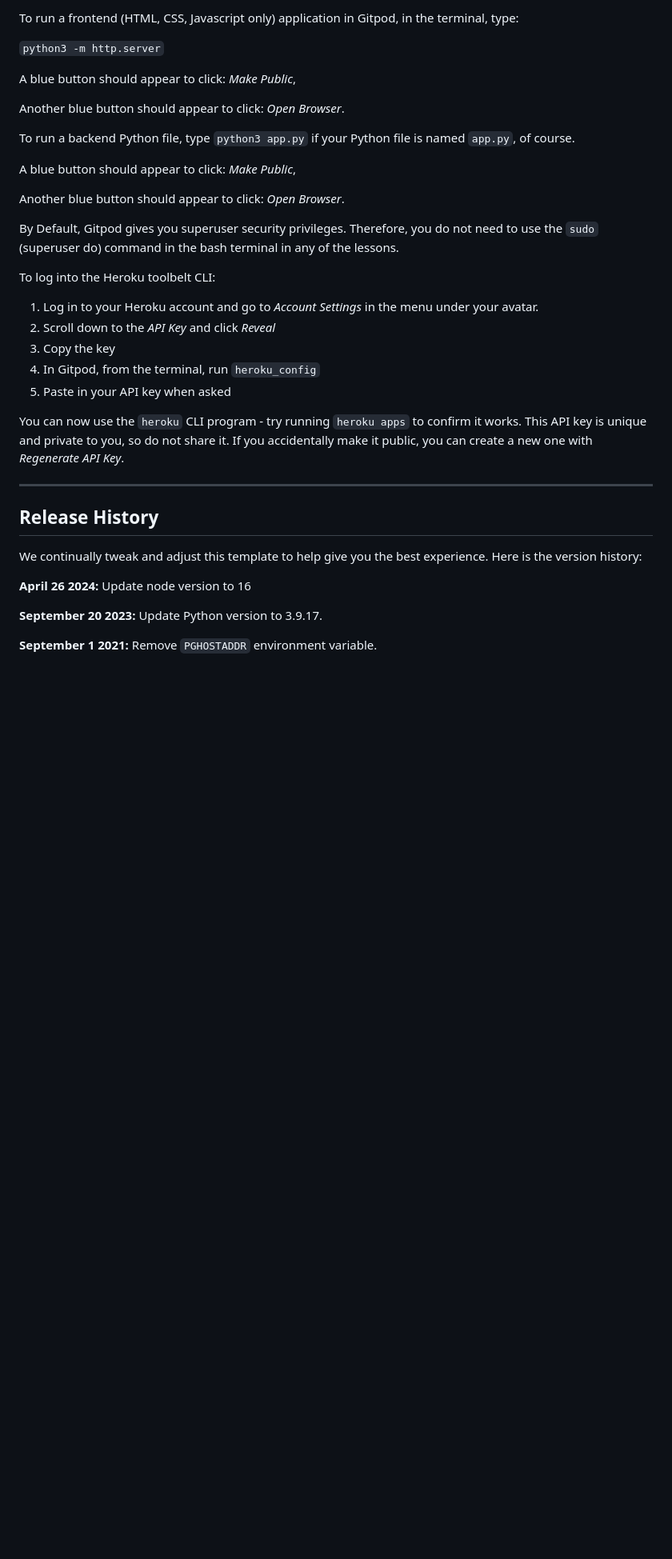
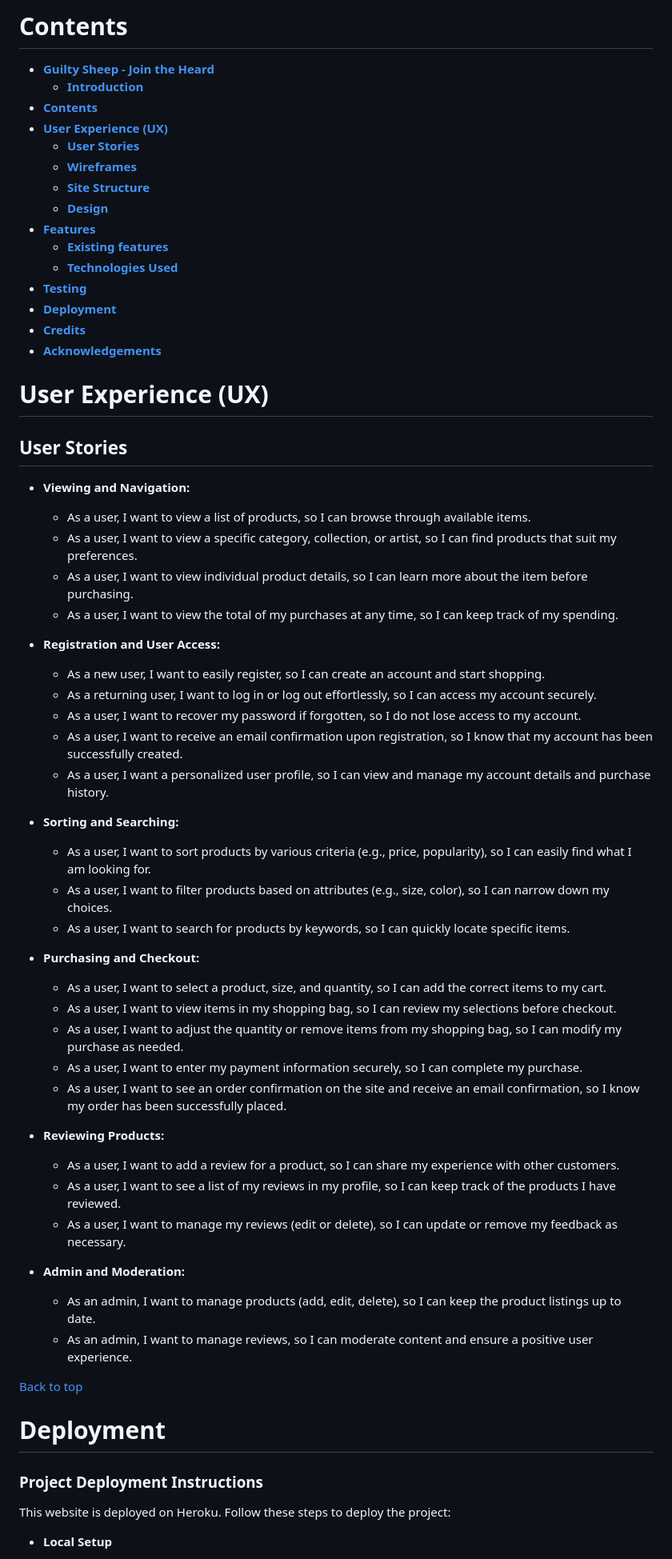
Before and after one commit to sergpapa/GuiltySheep, a Markdown page: README.md, the part around one of its changes. Shown at 80% size. Rendered like a GitHub page; blank space fills up the shorter version.

Commit message:
started user-stories

```diff
--- a/README.md
+++ b/README.md
@@ -10,39 +10,69 @@ You can safely delete this README.md file or change it for your own project. Ple
 
-To run a frontend (HTML, CSS, Javascript only) application in Gitpod, in the terminal, type:
+# **Contents**
 
-`python3 -m http.server`
+- [**Guilty Sheep - Join the Heard**](#guilty-sheep---your-trendy-e-commerce-haven)
+    - [**Introduction**](#introduction)
+- [**Contents**](#contents)
+- [**User Experience (UX)**](#user-experience-ux)
+    - [**User Stories**](#user-stories)
+    - [**Wireframes**](#wireframes)
+    - [**Site Structure**](#site-structure)
+  - [**Design**](#design)
+- [**Features**](#features)
+  - [**Existing features**](#existing-features)
+  - [**Technologies Used**](#technologies-used)
+- [**Testing**](#testing)
+- [**Deployment**](#deployment)
+- [**Credits**](#credits)
+- [**Acknowledgements**](#acknowledgements)
 
-A blue button should appear to click: _Make Public_,
 
-Another blue button should appear to click: _Open Browser_.
+# **User Experience (UX)**
 
-To run a backend Python file, type `python3 app.py` if your Python file is named `app.py`, of course.
+## **User Stories**
 
-A blue button should appear to click: _Make Public_,
+- **Viewing and Navigation:**
+    - As a user, I want to view a list of products, so I can browse through available items.
+    - As a user, I want to view a specific category, collection, or artist, so I can find products that suit my preferences.
+    - As a user, I want to view individual product details, so I can learn more about the item before purchasing.
+    - As a user, I want to view the total of my purchases at any time, so I can keep track of my spending.
 
-Another blue button should appear to click: _Open Browser_.
+- **Registration and User Access:**
+    - As a new user, I want to easily register, so I can create an account and start shopping.
+    - As a returning user, I want to log in or log out effortlessly, so I can access my account securely.
+    - As a user, I want to recover my password if forgotten, so I do not lose access to my account.
+    - As a user, I want to receive an email confirmation upon registration, so I know that my account has been successfully created.
+    - As a user, I want a personalized user profile, so I can view and manage my account details and purchase history.
 
-By Default, Gitpod gives you superuser security privileges. Therefore, you do not need to use the `sudo` (superuser do) command in the bash terminal in any of the lessons.
+- **Sorting and Searching:**
+    - As a user, I want to sort products by various criteria (e.g., price, popularity), so I can easily find what I am looking for.
+    - As a user, I want to filter products based on attributes (e.g., size, color), so I can narrow down my choices.
+    - As a user, I want to search for products by keywords, so I can quickly locate specific items.
 
-To log into the Heroku toolbelt CLI:
+- **Purchasing and Checkout:**
+    - As a user, I want to select a product, size, and quantity, so I can add the correct items to my cart.
+    - As a user, I want to view items in my shopping bag, so I can review my selections before checkout.
+    - As a user, I want to adjust the quantity or remove items from my shopping bag, so I can modify my purchase as needed.
+    - As a user, I want to enter my payment information securely, so I can complete my purchase.
+    - As a user, I want to see an order confirmation on the site and receive an email confirmation, so I know my order has been successfully placed.
 
-1. Log in to your Heroku account and go to *Account Settings* in the menu under your avatar.
-2. Scroll down to the *API Key* and click *Reveal*
-3. Copy the key
-4. In Gitpod, from the terminal, run `heroku_config`
-5. Paste in your API key when asked
+- **Reviewing Products:**
+    - As a user, I want to add a review for a product, so I can share my experience with other customers.
+    - As a user, I want to see a list of my reviews in my profile, so I can keep track of the products I have reviewed.
+    - As a user, I want to manage my reviews (edit or delete), so I can update or remove my feedback as necessary.
 
-You can now use the `heroku` CLI program - try running `heroku apps` to confirm it works. This API key is unique and private to you, so do not share it. If you accidentally make it public, you can create a new one with _Regenerate API Key_.
+- **Admin and Moderation:**
+    - As an admin, I want to manage products (add, edit, delete), so I can keep the product listings up to date.
+    - As an admin, I want to manage reviews, so I can moderate content and ensure a positive user experience.
 
-------
+[Back to top](#contents)
 
-## Release History
 
-We continually tweak and adjust this template to help give you the best experience. Here is the version history:
+# **Deployment**
 
-**April 26 2024:** Update node version to 16
+### **Project Deployment Instructions**
 
-**September 20 2023:** Update Python version to 3.9.17.
+This website is deployed on Heroku. Follow these steps to deploy the project:
 
-**September 1 2021:** Remove `PGHOSTADDR` environment variable.
+- **Local Setup**
 
```
Also changed, not shown: other parts of README.md (+38 -61 lines).
